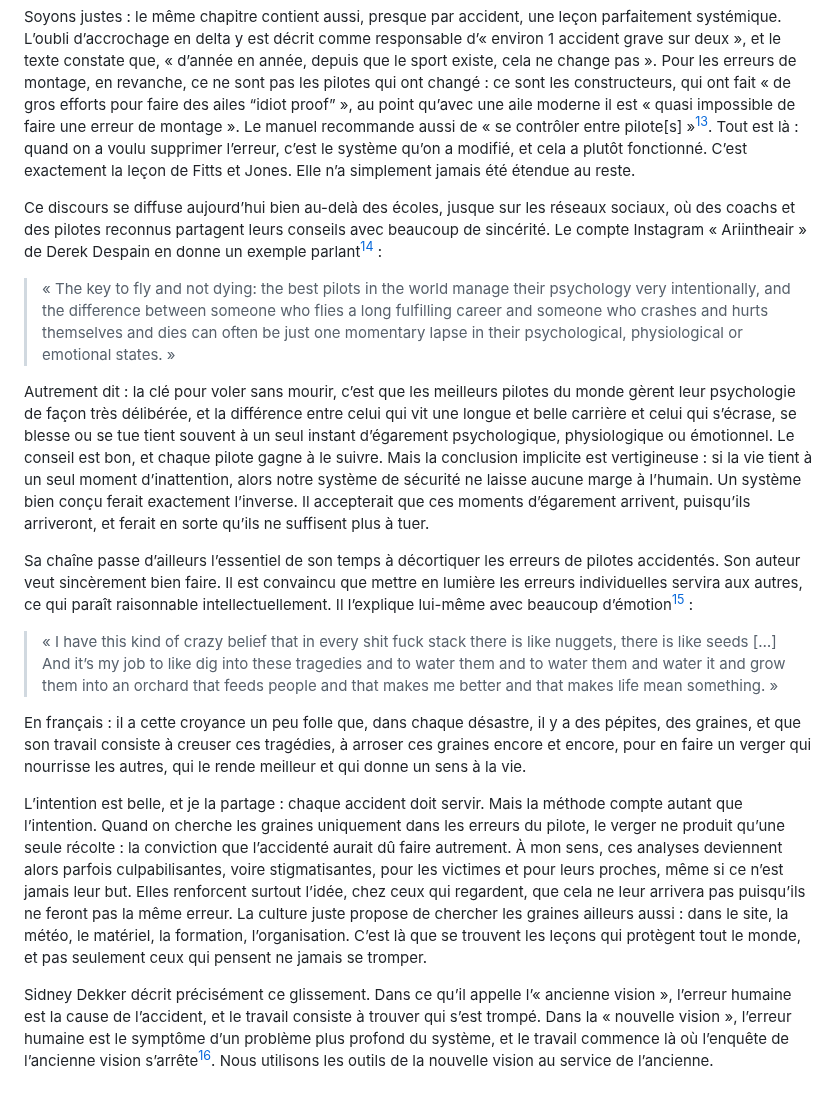
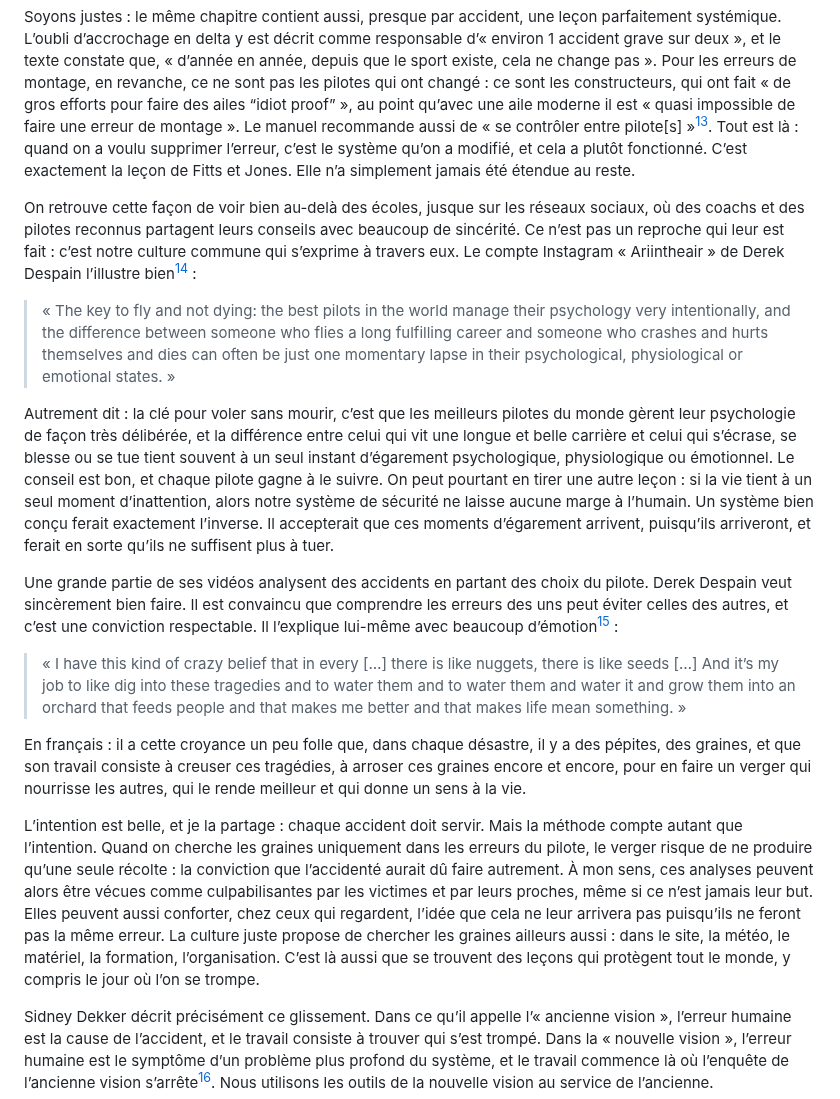
Before and after one commit to julien66/pgsecurite, a Markdown page: chapitres/12-mythe-2.md, the part around the change. Rendered like a GitHub page.

Commit message:
Adoucir le passage sur Ariintheair (ch. 12)
Co-Authored-By: Claude Opus 5.5 <noreply@anthropic.com>
Claude-Session: https://claude.ai/code/session_014bBPrTPmF5RBeNbDiqHBo6

```diff
--- a/chapitres/12-mythe-2.md
+++ b/chapitres/12-mythe-2.md
@@ -151,19 +151,19 @@ Il ne s’agit pas d’une dérive marginale : c’est la doctrine écrite noir
 
 Soyons justes : le même chapitre contient aussi, presque par accident, une leçon parfaitement systémique. L’oubli d’accrochage en delta y est décrit comme responsable d’« environ 1 accident grave sur deux », et le texte constate que, « d’année en année, depuis que le sport existe, cela ne change pas ». Pour les erreurs de montage, en revanche, ce ne sont pas les pilotes qui ont changé : ce sont les constructeurs, qui ont fait « de gros efforts pour faire des ailes “idiot proof” », au point qu’avec une aile moderne il est « quasi impossible de faire une erreur de montage ». Le manuel recommande aussi de « se contrôler entre pilote[s] »[^c-manuel-materiel]. Tout est là : quand on a voulu supprimer l’erreur, c’est le système qu’on a modifié, et cela a plutôt fonctionné. C’est exactement la leçon de Fitts et Jones. Elle n’a simplement jamais été étendue au reste.
 
-Ce discours se diffuse aujourd’hui bien au-delà des écoles, jusque sur les réseaux sociaux, où des coachs et des pilotes reconnus partagent leurs conseils avec beaucoup de sincérité. Le compte Instagram « Ariintheair » de Derek Despain en donne un exemple parlant[^c-despein] :
+On retrouve cette façon de voir bien au-delà des écoles, jusque sur les réseaux sociaux, où des coachs et des pilotes reconnus partagent leurs conseils avec beaucoup de sincérité. Ce n’est pas un reproche qui leur est fait : c’est notre culture commune qui s’exprime à travers eux. Le compte Instagram « Ariintheair » de Derek Despain l’illustre bien[^c-despein] :
 
 > « The key to fly and not dying: the best pilots in the world manage their psychology very intentionally, and the difference between someone who flies a long fulfilling career and someone who crashes and hurts themselves and dies can often be just one momentary lapse in their psychological, physiological or emotional states. »
 
-Autrement dit : la clé pour voler sans mourir, c’est que les meilleurs pilotes du monde gèrent leur psychologie de façon très délibérée, et la différence entre celui qui vit une longue et belle carrière et celui qui s’écrase, se blesse ou se tue tient souvent à un seul instant d’égarement psychologique, physiologique ou émotionnel. Le conseil est bon, et chaque pilote gagne à le suivre. Mais la conclusion implicite est vertigineuse : si la vie tient à un seul moment d’inattention, alors notre système de sécurité ne laisse aucune marge à l’humain. Un système bien conçu ferait exactement l’inverse. Il accepterait que ces moments d’égarement arrivent, puisqu’ils arriveront, et ferait en sorte qu’ils ne suffisent plus à tuer.
+Autrement dit : la clé pour voler sans mourir, c’est que les meilleurs pilotes du monde gèrent leur psychologie de façon très délibérée, et la différence entre celui qui vit une longue et belle carrière et celui qui s’écrase, se blesse ou se tue tient souvent à un seul instant d’égarement psychologique, physiologique ou émotionnel. Le conseil est bon, et chaque pilote gagne à le suivre. On peut pourtant en tirer une autre leçon : si la vie tient à un seul moment d’inattention, alors notre système de sécurité ne laisse aucune marge à l’humain. Un système bien conçu ferait exactement l’inverse. Il accepterait que ces moments d’égarement arrivent, puisqu’ils arriveront, et ferait en sorte qu’ils ne suffisent plus à tuer.
 
-Sa chaîne passe d’ailleurs l’essentiel de son temps à décortiquer les erreurs de pilotes accidentés. Son auteur veut sincèrement bien faire. Il est convaincu que mettre en lumière les erreurs individuelles servira aux autres, ce qui paraît raisonnable intellectuellement. Il l’explique lui-même avec beaucoup d’émotion[^c-despein-2] :
+Une grande partie de ses vidéos analysent des accidents en partant des choix du pilote. Derek Despain veut sincèrement bien faire. Il est convaincu que comprendre les erreurs des uns peut éviter celles des autres, et c’est une conviction respectable. Il l’explique lui-même avec beaucoup d’émotion[^c-despein-2] :
 
-> « I have this kind of crazy belief that in every shit fuck stack there is like nuggets, there is like seeds […] And it’s my job to like dig into these tragedies and to water them and to water them and water it and grow them into an orchard that feeds people and that makes me better and that makes life mean something. »
+> « I have this kind of crazy belief that in every […] there is like nuggets, there is like seeds […] And it’s my job to like dig into these tragedies and to water them and to water them and water it and grow them into an orchard that feeds people and that makes me better and that makes life mean something. »
 
 En français : il a cette croyance un peu folle que, dans chaque désastre, il y a des pépites, des graines, et que son travail consiste à creuser ces tragédies, à arroser ces graines encore et encore, pour en faire un verger qui nourrisse les autres, qui le rende meilleur et qui donne un sens à la vie.
 
-L’intention est belle, et je la partage : chaque accident doit servir. Mais la méthode compte autant que l’intention. Quand on cherche les graines uniquement dans les erreurs du pilote, le verger ne produit qu’une seule récolte : la conviction que l’accidenté aurait dû faire autrement. À mon sens, ces analyses deviennent alors parfois culpabilisantes, voire stigmatisantes, pour les victimes et pour leurs proches, même si ce n’est jamais leur but. Elles renforcent surtout l’idée, chez ceux qui regardent, que cela ne leur arrivera pas puisqu’ils ne feront pas la même erreur. La culture juste propose de chercher les graines ailleurs aussi : dans le site, la météo, le matériel, la formation, l’organisation. C’est là que se trouvent les leçons qui protègent tout le monde, et pas seulement ceux qui pensent ne jamais se tromper.
+L’intention est belle, et je la partage : chaque accident doit servir. Mais la méthode compte autant que l’intention. Quand on cherche les graines uniquement dans les erreurs du pilote, le verger risque de ne produire qu’une seule récolte : la conviction que l’accidenté aurait dû faire autrement. À mon sens, ces analyses peuvent alors être vécues comme culpabilisantes par les victimes et par leurs proches, même si ce n’est jamais leur but. Elles peuvent aussi conforter, chez ceux qui regardent, l’idée que cela ne leur arrivera pas puisqu’ils ne feront pas la même erreur. La culture juste propose de chercher les graines ailleurs aussi : dans le site, la météo, le matériel, la formation, l’organisation. C’est là aussi que se trouvent des leçons qui protègent tout le monde, y compris le jour où l’on se trompe.
 
 
 Sidney Dekker décrit précisément ce glissement. Dans ce qu’il appelle l’« ancienne vision », l’erreur humaine est la cause de l’accident, et le travail consiste à trouver qui s’est trompé. Dans la « nouvelle vision », l’erreur humaine est le symptôme d’un problème plus profond du système, et le travail commence là où l’enquête de l’ancienne vision s’arrête[^c-dekker-fg]. Nous utilisons les outils de la nouvelle vision au service de l’ancienne.
```
